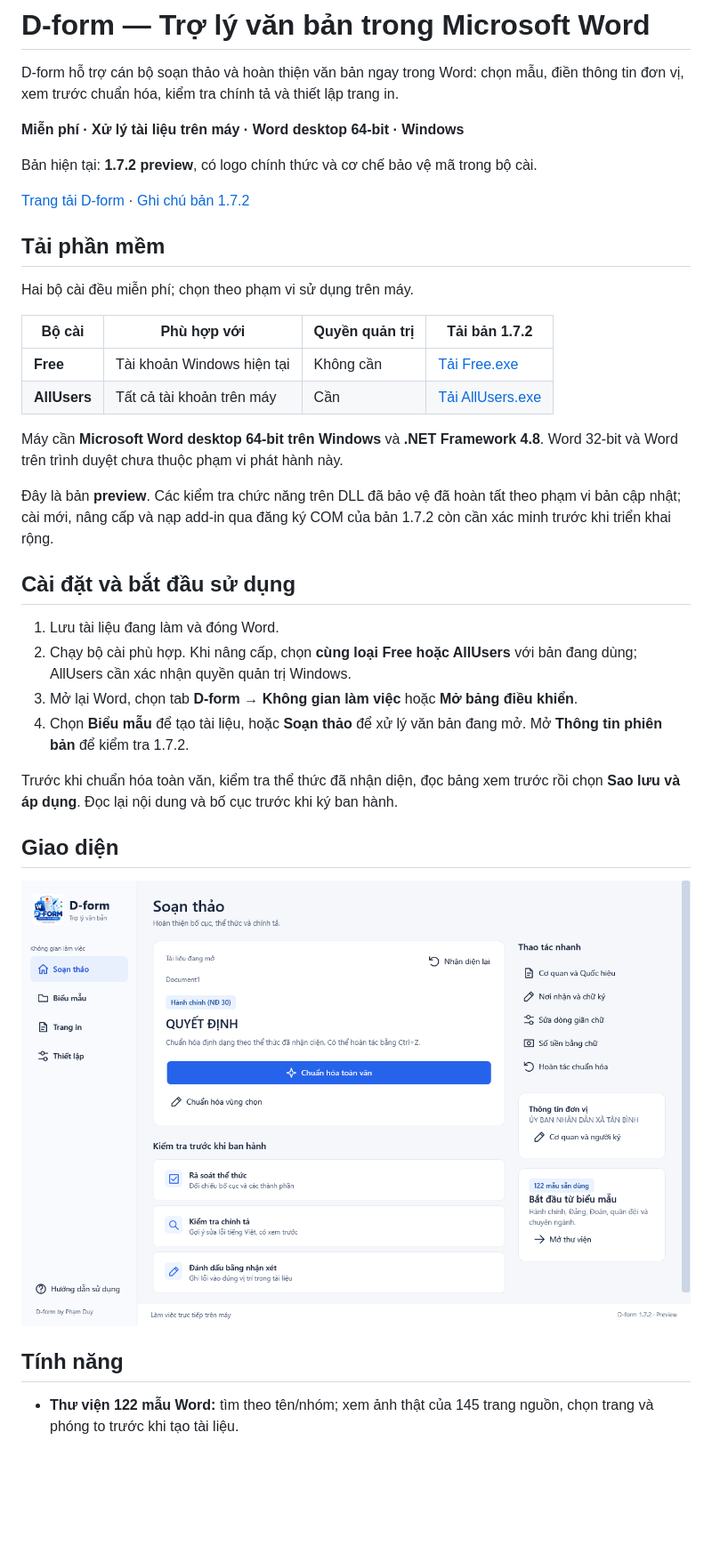
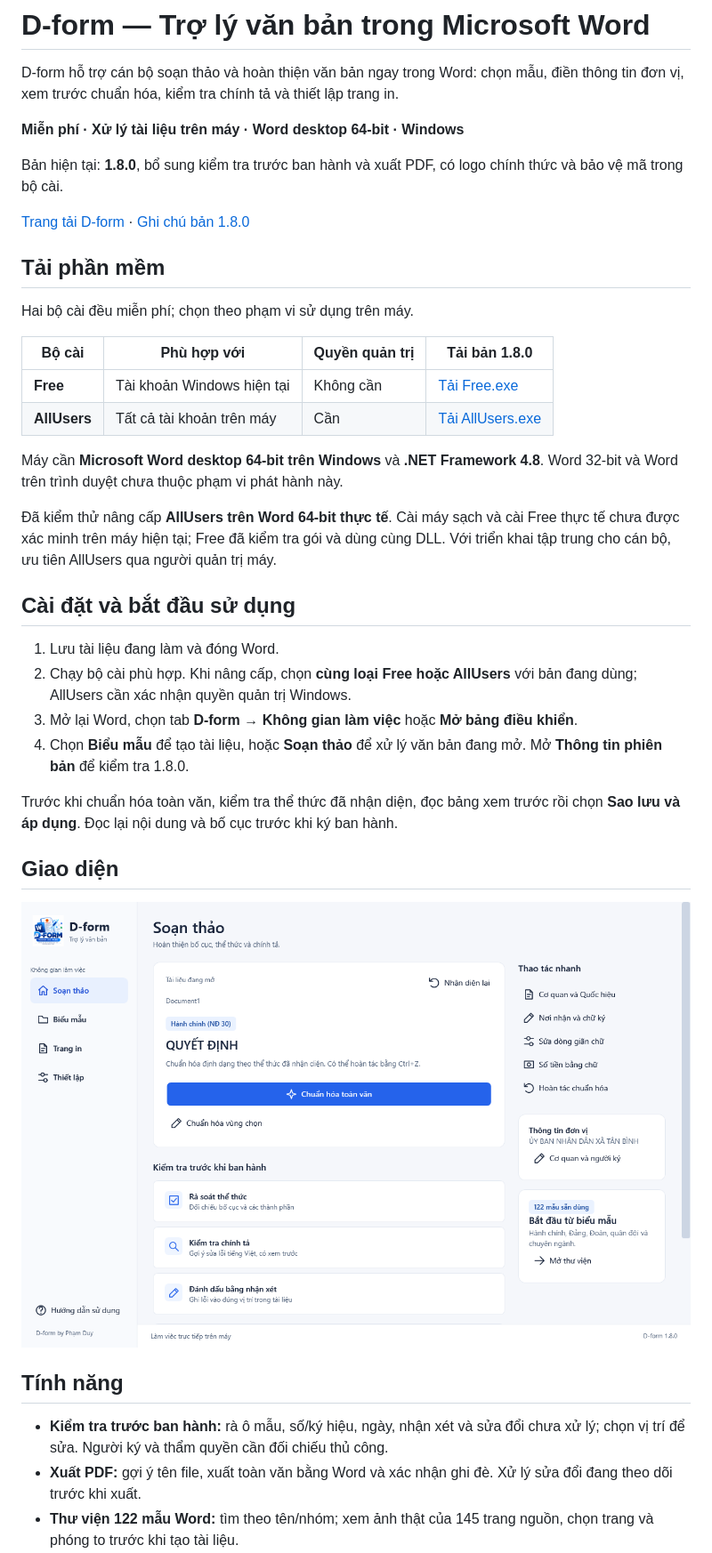
Before and after one commit to TroniePh/d-form-releases, a Markdown page: README.md, the part around one of its changes. Shown at 89% size. Rendered like a GitHub page; pictures changed too: docs/assets/workspace.png; blank space fills up the shorter version.

Commit message:
Publish D-form 1.8.0 download experience and officer guide

```diff
--- a/README.md
+++ b/README.md
@@ -8,13 +8,13 @@ D-form hỗ trợ cán bộ soạn thảo và hoàn thiện văn bản ngay tron
 
 **Miễn phí · Xử lý tài liệu trên máy · Word desktop 64-bit · Windows**
 
-Bản hiện tại: **1.7.2 preview**, có logo chính thức và cơ chế bảo vệ mã trong bộ cài.
+Bản hiện tại: **1.8.0**, bổ sung kiểm tra trước ban hành và xuất PDF, có logo chính thức và bảo vệ mã trong bộ cài.
 
-[Trang tải D-form](https://tronieph.github.io/d-form-releases/) · [Ghi chú bản 1.7.2](https://github.com/TroniePh/d-form-releases/releases/tag/v1.7.2)
+[Trang tải D-form](https://tronieph.github.io/d-form-releases/) · [Ghi chú bản 1.8.0](https://github.com/TroniePh/d-form-releases/releases/tag/v1.8.0)
 
 ## Tải phần mềm
 
 Hai bộ cài đều miễn phí; chọn theo phạm vi sử dụng trên máy.
 
-| Bộ cài | Phù hợp với | Quyền quản trị | Tải bản 1.7.2 |
+| Bộ cài | Phù hợp với | Quyền quản trị | Tải bản 1.8.0 |
 | --- | --- | --- | --- |
@@ -23,14 +23,14 @@ Hai bộ cài đều miễn phí; chọn theo phạm vi sử dụng trên máy.
 
 Máy cần **Microsoft Word desktop 64-bit trên Windows** và **.NET Framework 4.8**. Word 32-bit và Word trên trình duyệt chưa thuộc phạm vi phát hành này.
 
-Đây là bản **preview**. Các kiểm tra chức năng trên DLL đã bảo vệ đã hoàn tất theo phạm vi bản cập nhật; cài mới, nâng cấp và nạp add-in qua đăng ký COM của bản 1.7.2 còn cần xác minh trước khi triển khai rộng.
+Đã kiểm thử nâng cấp **AllUsers trên Word 64-bit thực tế**. Cài máy sạch và cài Free thực tế chưa được xác minh trên máy hiện tại; Free đã kiểm tra gói và dùng cùng DLL. Với triển khai tập trung cho cán bộ, ưu tiên AllUsers qua người quản trị máy.
 
 ## Cài đặt và bắt đầu sử dụng
 
 1. Lưu tài liệu đang làm và đóng Word.
 2. Chạy bộ cài phù hợp. Khi nâng cấp, chọn **cùng loại Free hoặc AllUsers** với bản đang dùng; AllUsers cần xác nhận quyền quản trị Windows.
 3. Mở lại Word, chọn tab **D-form → Không gian làm việc** hoặc **Mở bảng điều khiển**.
-4. Chọn **Biểu mẫu** để tạo tài liệu, hoặc **Soạn thảo** để xử lý văn bản đang mở. Mở **Thông tin phiên bản** để kiểm tra 1.7.2.
+4. Chọn **Biểu mẫu** để tạo tài liệu, hoặc **Soạn thảo** để xử lý văn bản đang mở. Mở **Thông tin phiên bản** để kiểm tra 1.8.0.
 
 Trước khi chuẩn hóa toàn văn, kiểm tra thể thức đã nhận diện, đọc bảng xem trước rồi chọn **Sao lưu và áp dụng**. Đọc lại nội dung và bố cục trước khi ký ban hành.
 
@@ -40,6 +40,8 @@ Trước khi chuẩn hóa toàn văn, kiểm tra thể thức đã nhận diện
 
 ## Tính năng
 
+- **Kiểm tra trước ban hành:** rà ô mẫu, số/ký hiệu, ngày, nhận xét và sửa đổi chưa xử lý; chọn vị trí để sửa. Người ký và thẩm quyền cần đối chiếu thủ công.
+- **Xuất PDF:** gợi ý tên file, xuất toàn văn bằng Word và xác nhận ghi đè. Xử lý sửa đổi đang theo dõi trước khi xuất.
 - **Thư viện 122 mẫu Word:** tìm theo tên/nhóm; xem ảnh thật của 145 trang nguồn, chọn trang và phóng to trước khi tạo tài liệu.
 - **Chuẩn hóa có xem trước:** xử lý toàn văn, vùng chọn hoặc từng phần; chọn nhóm định dạng, lưu bản khôi phục và hỗ trợ hoàn tác. Có các lựa chọn hành chính, Đảng, Đoàn, quân đội, văn bản hợp nhất và giáo án.
 - **Chèn nhanh 83 thành phần:** hỗ trợ cơ quan, quốc hiệu, nơi nhận, chữ ký và các mức khẩn/mật.
```
Also changed, not shown: other parts of README.md (+9 -7 lines), docs/assets/library.png, docs/assets/social.jpg, 2 other files.
